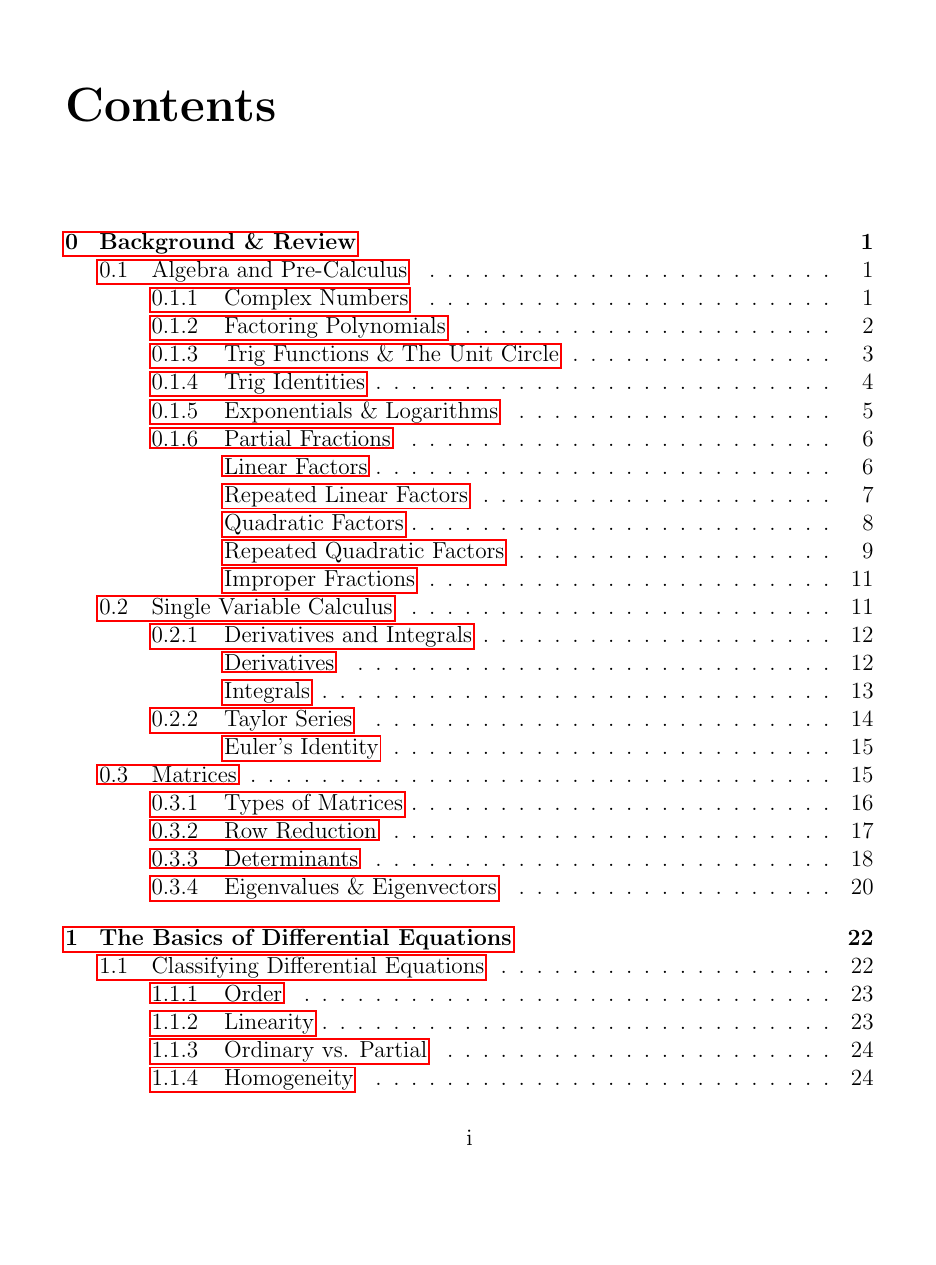
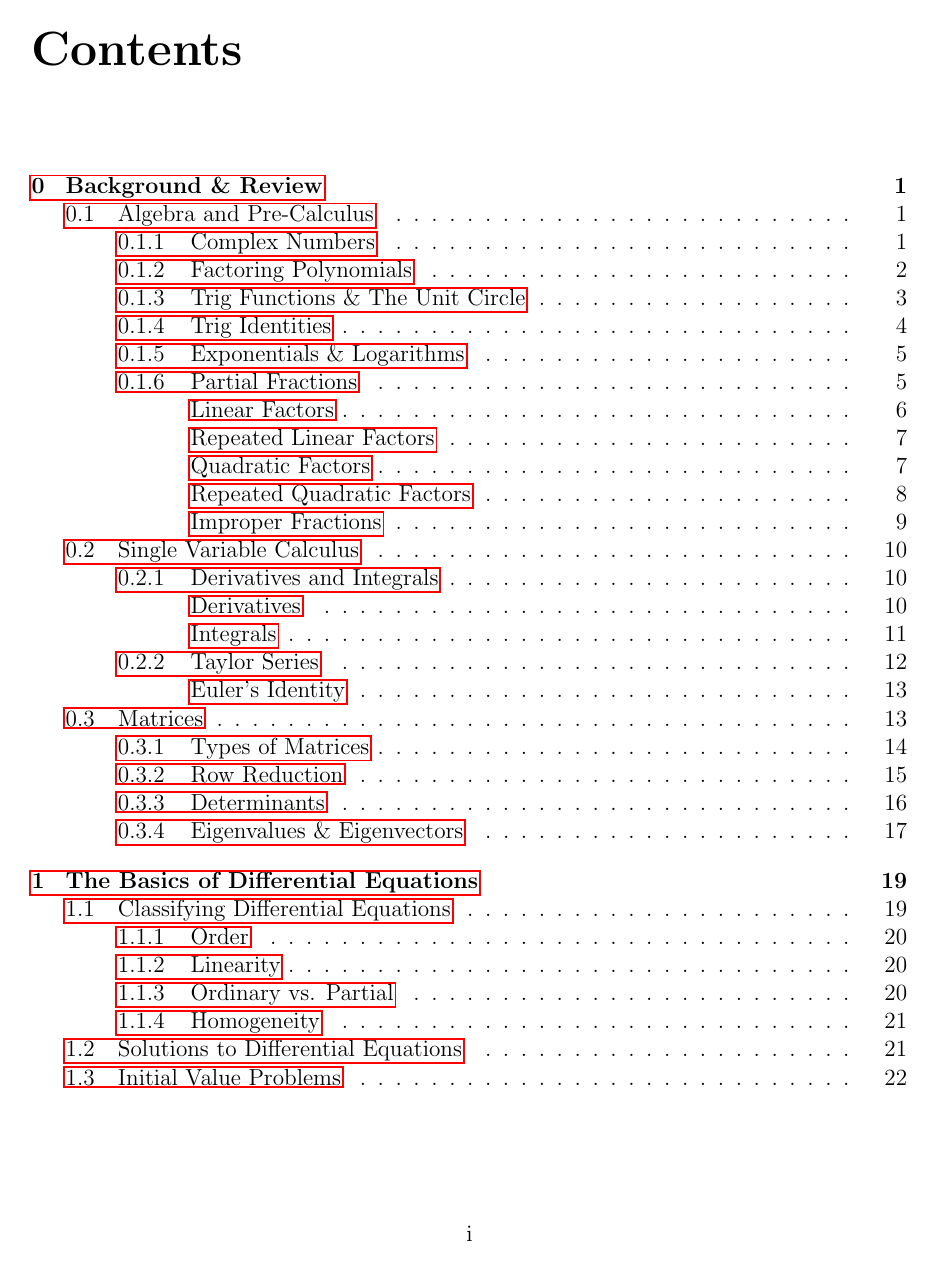
Before and after one commit to wmboyles/Math-Summaries, a LaTeX thesis (diffEq/main.tex): page 2 of 81 before the commit and page 2 of 73 after it. Compiled offline with pdfLaTeX.

```diff
--- a/diffEq/main.tex
+++ b/diffEq/main.tex
@@ -10,11 +10,12 @@
 % ------------------------------------------------------------------------------
 % General Setup
 \usepackage[english]{babel}
-\usepackage{amsfonts, amsmath, amsthm}	% Formatting symbols, theorems, lemmas, definitions, and examples
-\usepackage{eucal}						% Makes the Laplace transform L look a little better
+\usepackage{amsfonts, amsmath, amsthm}		%Formatting symbols, theorems, lemmas, definitions, and examples
+\usepackage{eucal}							% Makes the Laplace transform L look a little better
 
-\usepackage{float}						% For making sure tables and figures stay in place
-\usepackage{geometry}[margins=1in]		% Create 1'' margins
+\usepackage{float}							% For making sure tables and figures stay in place
+\usepackage{fullpage}						% Create ~1" margins
+\usepackage[bottom,flushmargin]{footmisc}	% Put footnotes at bottom of page; don't intent footnotes
 
 \setcounter{chapter}{-1}				% Start with chapter 0
 
@@ -23,6 +24,10 @@
 \usepackage{graphicx} 					% For inserting images
 % ------------------------------------------------------------------------------
 
+
+\usepackage{tikz}
+\usetikzlibrary{patterns}
+\usetikzlibrary{calc,patterns,decorations.pathmorphing,decorations.markings}
 
 % ------------------------------------------------------------------------------
 % Theorems, lemmas, definitions and examples should not be numbered
```
Also changed, not shown: diffEq/additionalResources/additionalResources.tex (+1 -0 lines), 4 other files.
